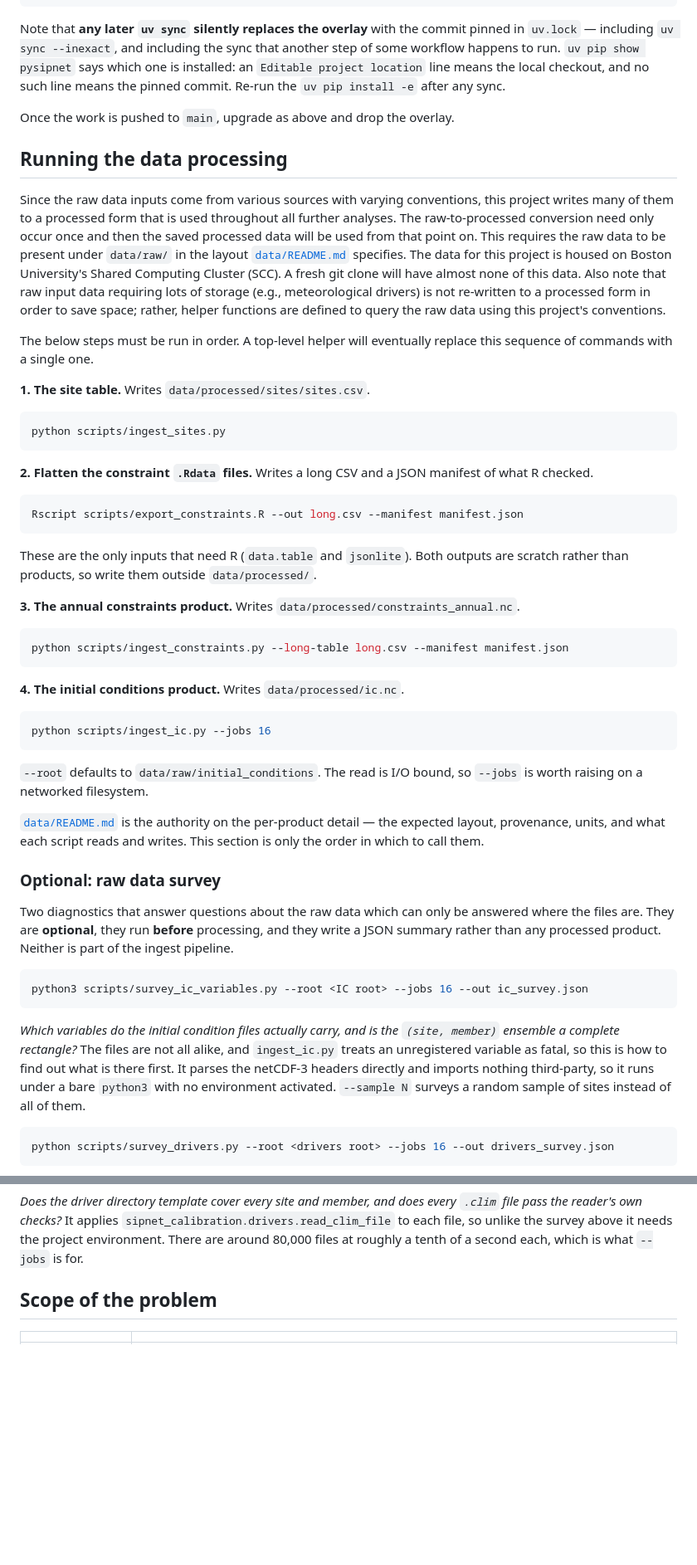
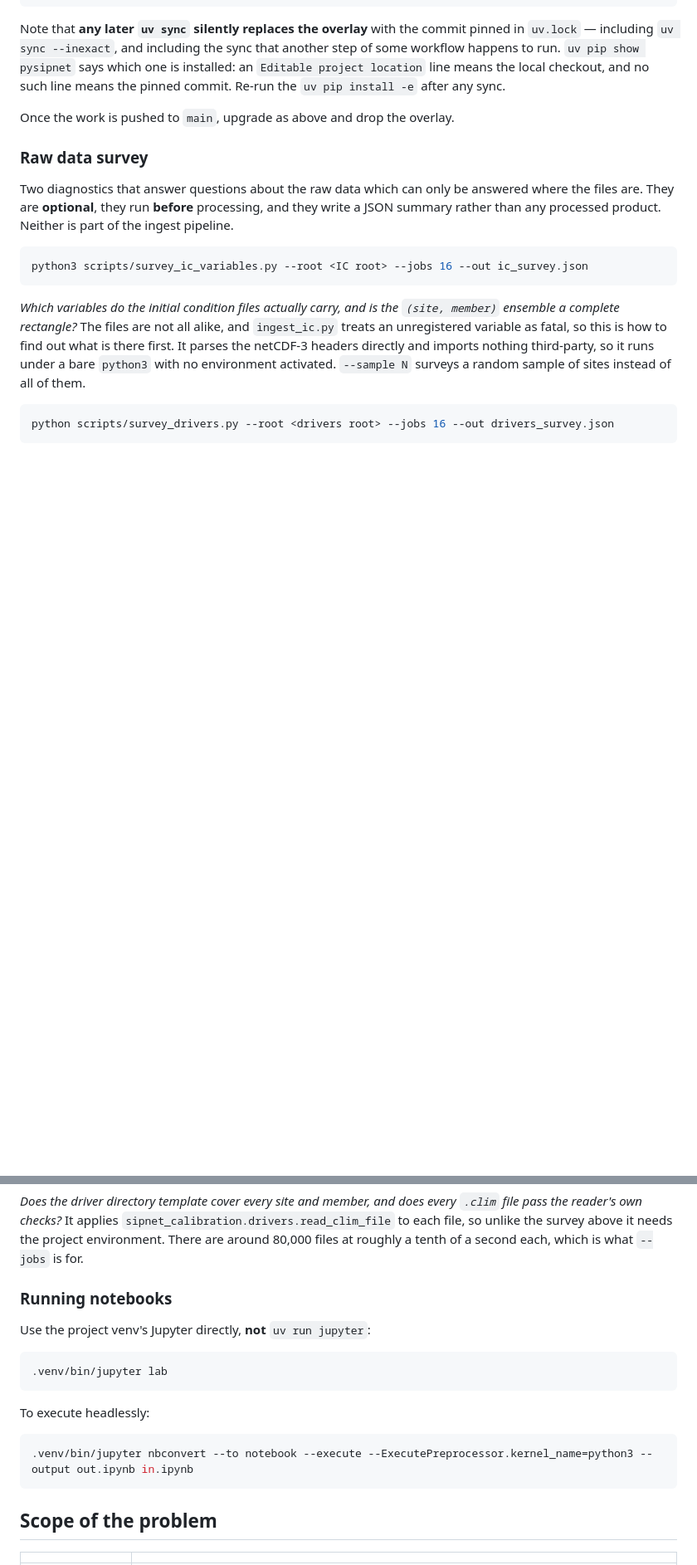
Before and after one commit to arob5/spatial-lsm-calibration, a Markdown page: README.md, 2 parts joined by grey strips. Shown at 83% size. Drawn GitHub-style; blank space fills up the shorter version.

````diff
--- a/README.md
+++ b/README.md
@@ -101,60 +118,7 @@ checkout, and no such line means the pinned commit. Re-run the
 
 Once the work is pushed to `main`, upgrade as above and drop the overlay.
 
-## Running the data processing
-
-Since the raw data inputs come from various sources with varying conventions, this
-project writes many of them to a processed form that is used throughout all further
-analyses. The raw-to-processed conversion need only occur once and then the saved
-processed data will be used from that point on. This requires the raw data to be
-present under `data/raw/` in the layout [`data/README.md`](data/README.md) specifies.
-The data for this project is housed on Boston University's Shared Computing Cluster (SCC).
-A fresh git clone will have almost none of this data. Also note that raw input data requiring
-lots of storage (e.g., meteorological drivers) is not re-written to a processed form in order
-to save space; rather, helper functions are defined to query the raw data using this project's
-conventions.
-
-The below steps must be run in order. A top-level helper will eventually replace
-this sequence of commands with a single one.
-
-**1. The site table.** Writes `data/processed/sites/sites.csv`.
-
-```bash
-python scripts/ingest_sites.py
-```
-
-**2. Flatten the constraint `.Rdata` files.** Writes a long CSV and a JSON
-manifest of what R checked.
-
-```bash
-Rscript scripts/export_constraints.R --out long.csv --manifest manifest.json
-```
-
-These are the only inputs that need R (`data.table` and `jsonlite`). Both
-outputs are scratch rather than products, so write them outside
-`data/processed/`.
-
-**3. The annual constraints product.** Writes
-`data/processed/constraints_annual.nc`.
-
-```bash
-python scripts/ingest_constraints.py --long-table long.csv --manifest manifest.json
-```
-
-**4. The initial conditions product.** Writes `data/processed/ic.nc`.
-
-```bash
-python scripts/ingest_ic.py --jobs 16
-```
-
-`--root` defaults to `data/raw/initial_conditions`. The read is I/O bound, so
-`--jobs` is worth raising on a networked filesystem.
-
-[`data/README.md`](data/README.md) is the authority on the per-product detail —
-the expected layout, provenance, units, and what each script reads and writes.
-This section is only the order in which to call them.
-
-### Optional: raw data survey
+### Raw data survey
 
 Two diagnostics that answer questions about the raw data which can only be
 answered where the files are. They are **optional**, they run **before**
@@ -181,6 +145,20 @@ python scripts/survey_drivers.py --root <drivers root> --jobs 16 --out drivers_s
 `sipnet_calibration.drivers.read_clim_file` to each file, so unlike the survey
 above it needs the project environment. There are around 80,000 files at roughly
 a tenth of a second each, which is what `--jobs` is for.
+
+### Running notebooks
+
+Use the project venv's Jupyter directly, **not** `uv run jupyter`:
+
+```bash
+.venv/bin/jupyter lab
+```
+
+To execute headlessly:
+
+```bash
+.venv/bin/jupyter nbconvert --to notebook --execute --ExecutePreprocessor.kernel_name=python3 --output out.ipynb in.ipynb
+```
 
 ## Scope of the problem
 
````
Also changed, not shown: other parts of README.md (+43 -40 lines).
